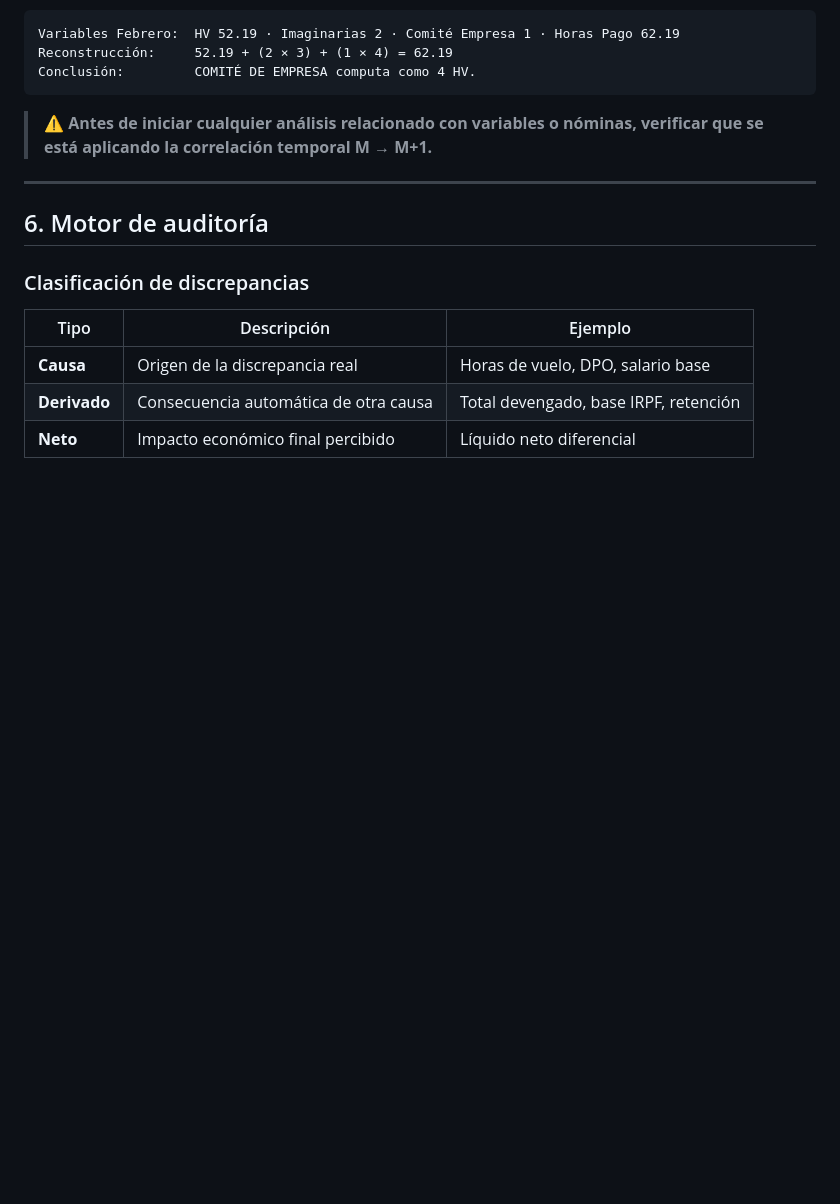
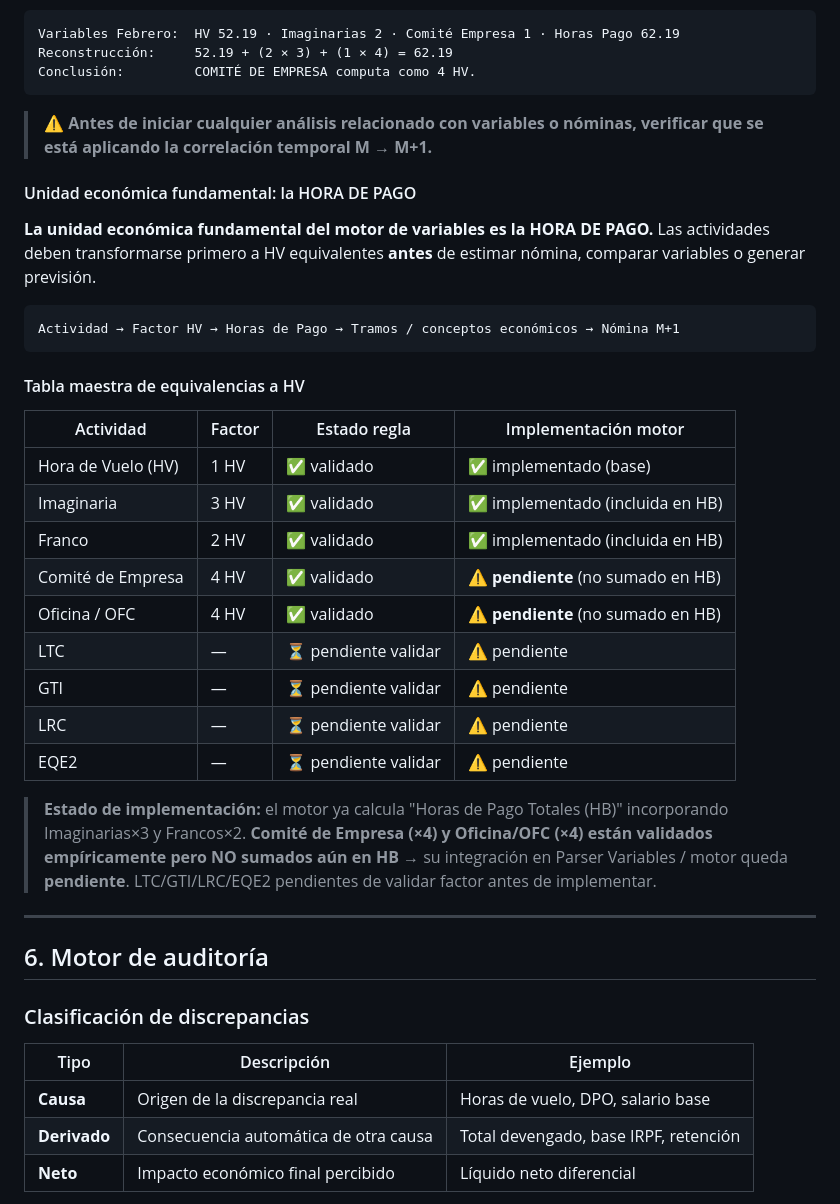
Before and after one commit to ErRaba/PilotPay, a Markdown page: CLAUDE.md, the part around the change. GitHub-like rendering; blank space fills up the shorter version.

````diff
--- a/CLAUDE.md
+++ b/CLAUDE.md
@@ -224,6 +224,34 @@ Conclusión:         COMITÉ DE EMPRESA computa como 4 HV.
 > ⚠️ **Antes de iniciar cualquier análisis relacionado con variables o nóminas, verificar que se está
 > aplicando la correlación temporal M → M+1.**
 
+#### Unidad económica fundamental: la HORA DE PAGO
+
+**La unidad económica fundamental del motor de variables es la HORA DE PAGO.** Las actividades deben
+transformarse primero a HV equivalentes **antes** de estimar nómina, comparar variables o generar previsión.
+
+```
+Actividad → Factor HV → Horas de Pago → Tramos / conceptos económicos → Nómina M+1
+```
+
+#### Tabla maestra de equivalencias a HV
+
+| Actividad | Factor | Estado regla | Implementación motor |
+|---|---|---|---|
+| Hora de Vuelo (HV) | 1 HV | ✅ validado | ✅ implementado (base) |
+| Imaginaria | 3 HV | ✅ validado | ✅ implementado (incluida en HB) |
+| Franco | 2 HV | ✅ validado | ✅ implementado (incluida en HB) |
+| Comité de Empresa | 4 HV | ✅ validado | ⚠️ **pendiente** (no sumado en HB) |
+| Oficina / OFC | 4 HV | ✅ validado | ⚠️ **pendiente** (no sumado en HB) |
+| LTC | — | ⏳ pendiente validar | ⚠️ pendiente |
+| GTI | — | ⏳ pendiente validar | ⚠️ pendiente |
+| LRC | — | ⏳ pendiente validar | ⚠️ pendiente |
+| EQE2 | — | ⏳ pendiente validar | ⚠️ pendiente |
+
+> **Estado de implementación:** el motor ya calcula "Horas de Pago Totales (HB)" incorporando Imaginarias×3
+> y Francos×2. **Comité de Empresa (×4) y Oficina/OFC (×4) están validados empíricamente pero NO sumados aún
+> en HB** → su integración en Parser Variables / motor queda **pendiente**. LTC/GTI/LRC/EQE2 pendientes de
+> validar factor antes de implementar.
+
 ---
 
 ## 6. Motor de auditoría
````
Also changed, not shown: docs/CLAUDE.md (+28 -0 lines).
